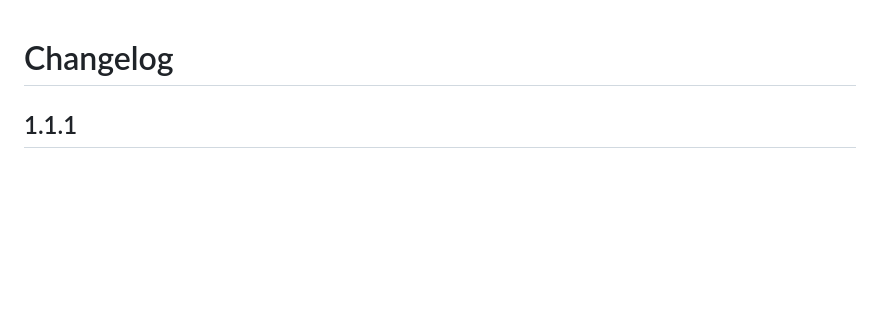
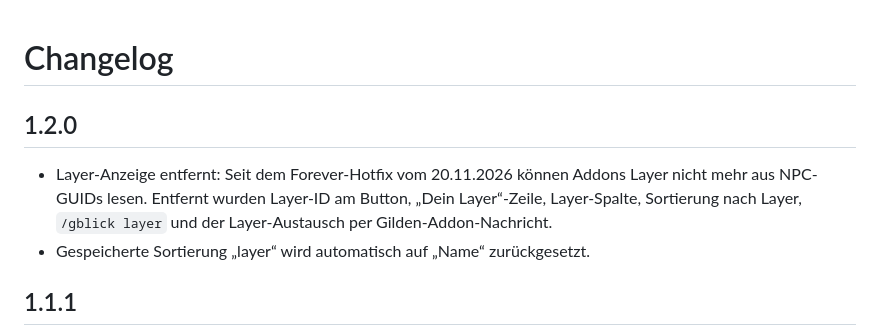
Before and after one commit to therealsutefan/Gildenblick, a Markdown page: CHANGELOG.md, the part around the change. Drawn GitHub-style; blank space fills up the shorter version.

```diff
--- a/CHANGELOG.md
+++ b/CHANGELOG.md
@@ -1,4 +1,9 @@
 # Changelog
+
+## 1.2.0
+
+- Layer-Anzeige entfernt: Seit dem Forever-Hotfix vom 20.11.2026 können Addons Layer nicht mehr aus NPC-GUIDs lesen. Entfernt wurden Layer-ID am Button, „Dein Layer“-Zeile, Layer-Spalte, Sortierung nach Layer, `/gblick layer` und der Layer-Austausch per Gilden-Addon-Nachricht.
+- Gespeicherte Sortierung „layer“ wird automatisch auf „Name“ zurückgesetzt.
 
 ## 1.1.1
 
```
Also changed, not shown: README.md (+9 -16 lines), docs/gildenblick-button-layer.png (deleted), docs/gildenblick-tooltip-1.1.0.png (deleted), docs/gildenblick-tooltip-1.2.0.png (added), 2 other files.
